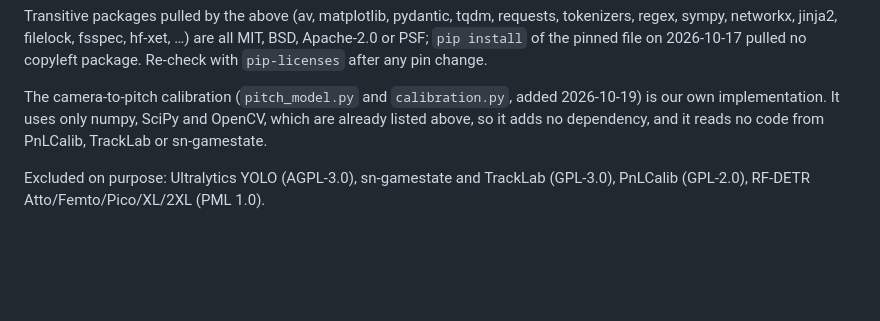
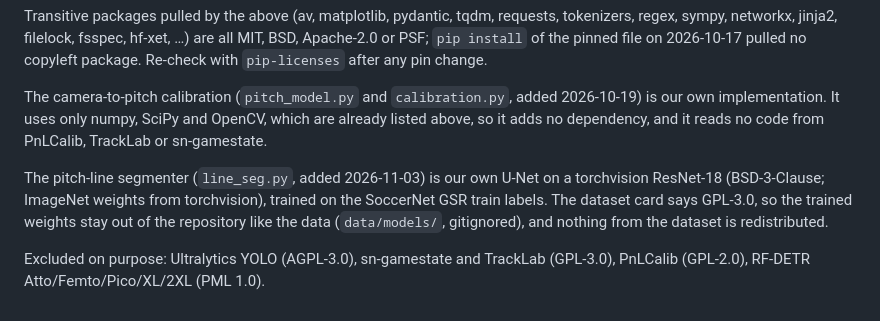
Before and after one commit to aizaguirre3/xg-lab, a Markdown page: varlab_vision/LICENSES.md, the part around the change. Rendered like a GitHub page; blank space fills up the shorter version.

```diff
--- a/varlab_vision/LICENSES.md
+++ b/varlab_vision/LICENSES.md
@@ -37,5 +37,11 @@ The camera-to-pitch calibration (`pitch_model.py` and `calibration.py`, added
 which are already listed above, so it adds no dependency, and it reads no code
 from PnLCalib, TrackLab or sn-gamestate.
 
+The pitch-line segmenter (`line_seg.py`, added 2026-11-03) is our own U-Net on a
+torchvision ResNet-18 (BSD-3-Clause; ImageNet weights from torchvision), trained
+on the SoccerNet GSR train labels. The dataset card says GPL-3.0, so the trained
+weights stay out of the repository like the data (`data/models/`, gitignored),
+and nothing from the dataset is redistributed.
+
 Excluded on purpose: Ultralytics YOLO (AGPL-3.0), sn-gamestate and TrackLab
 (GPL-3.0), PnLCalib (GPL-2.0), RF-DETR Atto/Femto/Pico/XL/2XL (PML 1.0).
```
Also changed, not shown: analysis/vision_env.md (+48 -0 lines).
